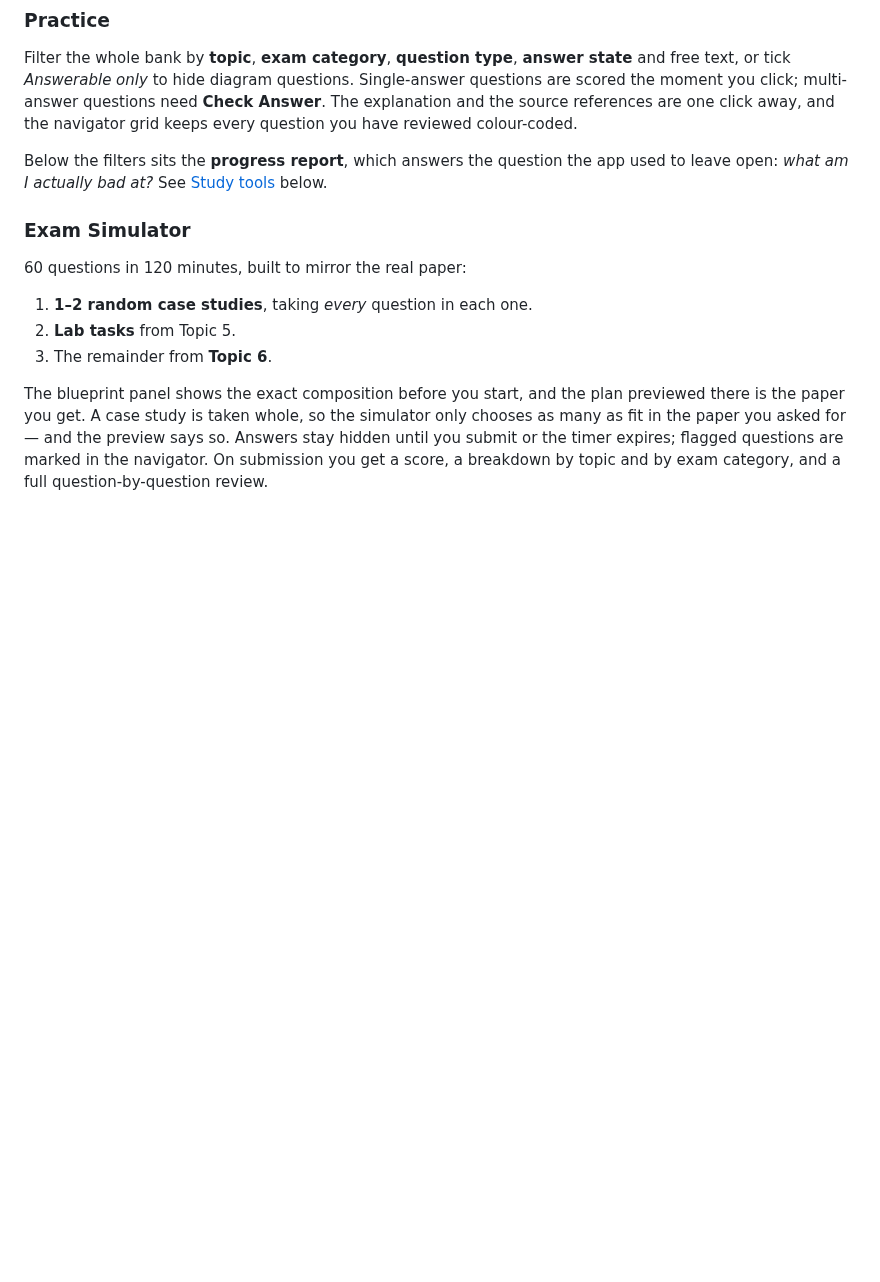
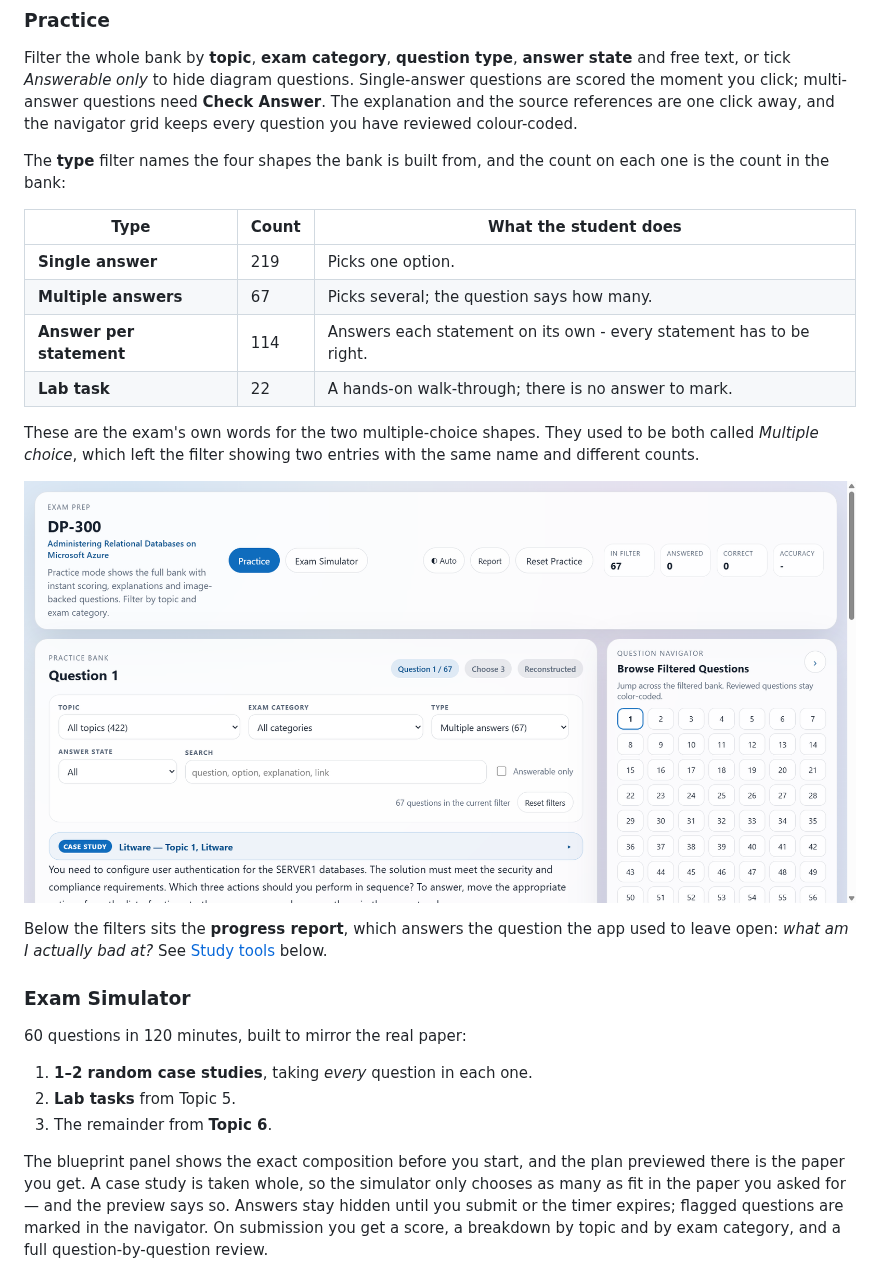
Before and after one commit to albertje8118/DP-300-Exam-Prep, a Markdown page: README.md, the part around the change. Rendered like a GitHub page; pictures changed too: docs/filter-types-after.png (added); blank space fills up the shorter version.

```diff
--- a/README.md
+++ b/README.md
@@ -50,6 +50,22 @@ questions. Single-answer questions are scored the moment you click; multi-answer
 questions need **Check Answer**. The explanation and the source references are
 one click away, and the navigator grid keeps every question you have reviewed
 colour-coded.
+
+The **type** filter names the four shapes the bank is built from, and the count
+on each one is the count in the bank:
+
+| Type | Count | What the student does |
+| --- | --- | --- |
+| **Single answer** | 219 | Picks one option. |
+| **Multiple answers** | 67 | Picks several; the question says how many. |
+| **Answer per statement** | 114 | Answers each statement on its own - every statement has to be right. |
+| **Lab task** | 22 | A hands-on walk-through; there is no answer to mark. |
+
+These are the exam's own words for the two multiple-choice shapes. They used to
+be both called *Multiple choice*, which left the filter showing two entries with
+the same name and different counts.
+
+![The type filter, showing Multiple answers selected](docs/filter-types-after.png)
 
 Below the filters sits the **progress report**, which answers the question the
 app used to leave open: *what am I actually bad at?* See
```
Also changed, not shown: 3 other files.
